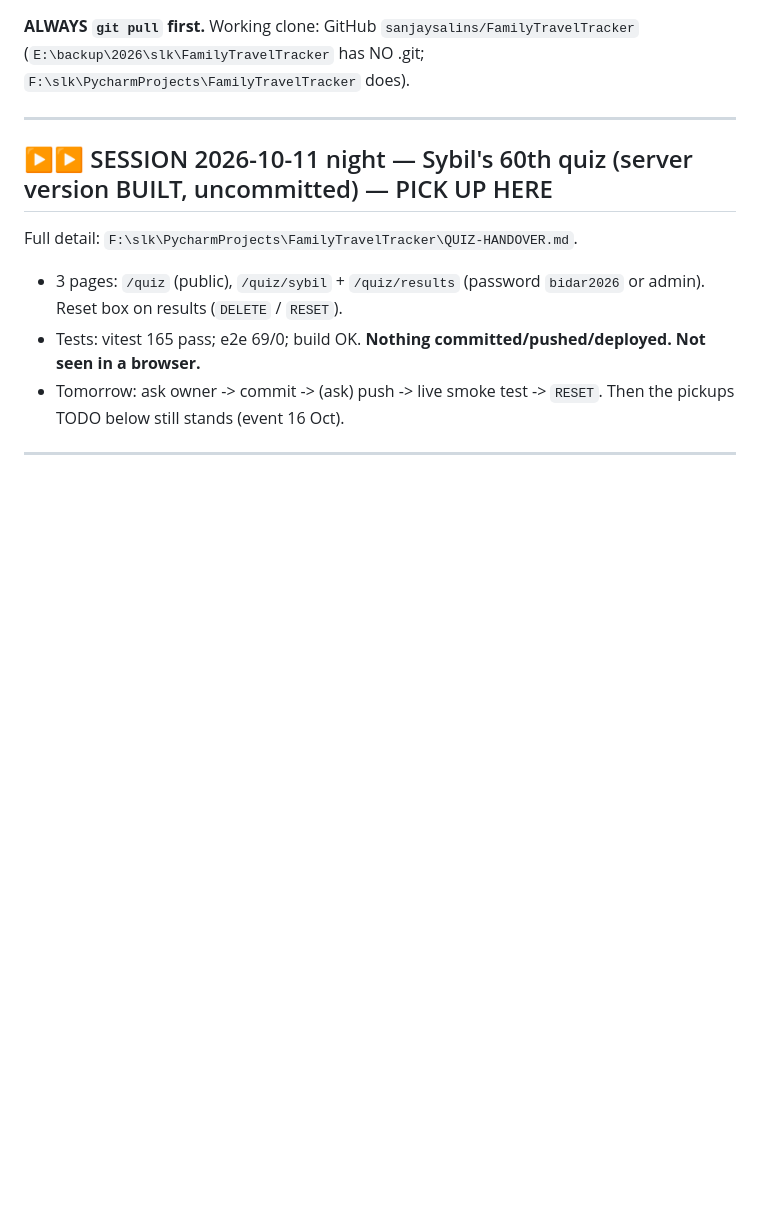
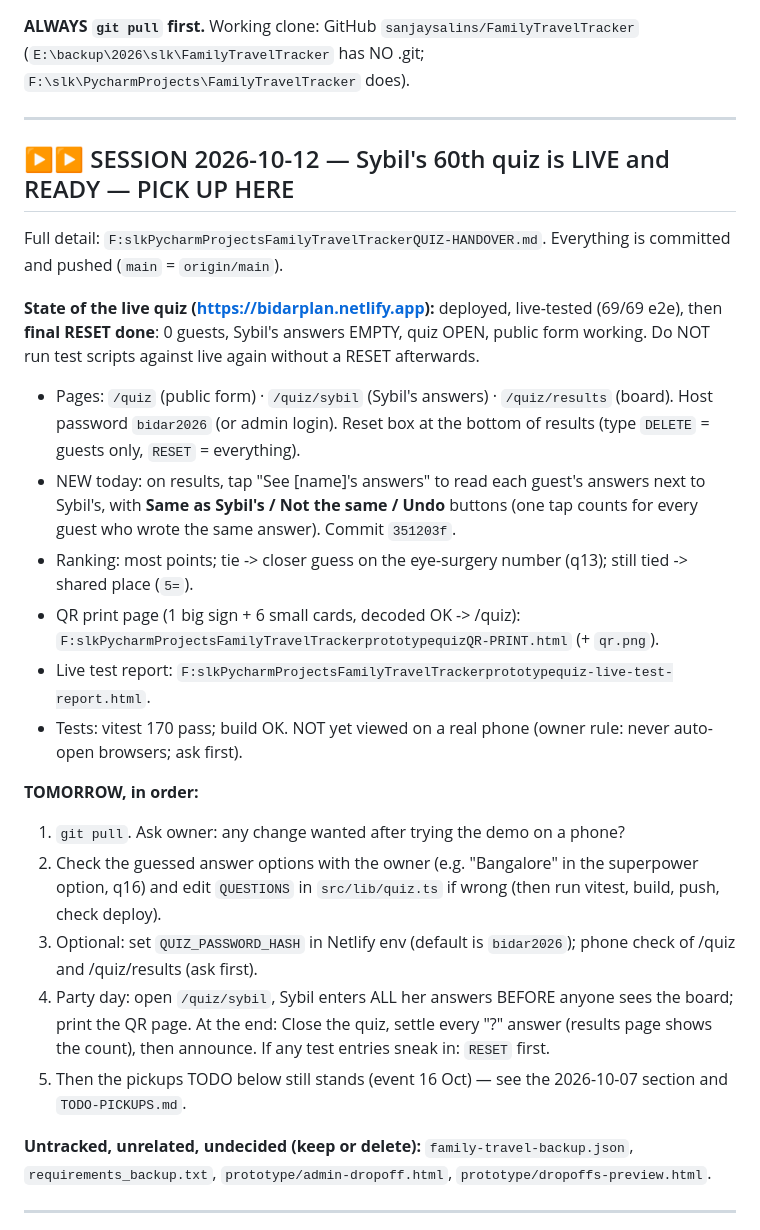
Before and after one commit to sanjaysalins/FamilyTravelTracker, a Markdown page: RESUME.md, the part around the change. GitHub-like rendering; blank space fills up the shorter version.

Commit message:
docs: RESUME + quiz handover for tomorrow (quiz live, reset, QR ready)
Co-Authored-By: Claude Sonnet 5.5 <noreply@anthropic.com>

```diff
--- a/RESUME.md
+++ b/RESUME.md
@@ -4,12 +4,26 @@
 
 ---
 
-## ▶▶ SESSION 2026-10-11 night — Sybil's 60th quiz (server version BUILT, uncommitted) — PICK UP HERE
+## ▶▶ SESSION 2026-10-12 — Sybil's 60th quiz is LIVE and READY — PICK UP HERE
 
-Full detail: `F:\slk\PycharmProjects\FamilyTravelTracker\QUIZ-HANDOVER.md`.
-- 3 pages: `/quiz` (public), `/quiz/sybil` + `/quiz/results` (password `bidar2026` or admin). Reset box on results (`DELETE` / `RESET`).
-- Tests: vitest 165 pass; e2e 69/0; build OK. **Nothing committed/pushed/deployed. Not seen in a browser.**
-- Tomorrow: ask owner -> commit -> (ask) push -> live smoke test -> `RESET`. Then the pickups TODO below still stands (event 16 Oct).
+Full detail: `F:slkPycharmProjectsFamilyTravelTrackerQUIZ-HANDOVER.md`. Everything is committed and pushed (`main` = `origin/main`).
+
+**State of the live quiz (https://bidarplan.netlify.app):** deployed, live-tested (69/69 e2e), then **final RESET done**: 0 guests, Sybil's answers EMPTY, quiz OPEN, public form working. Do NOT run test scripts against live again without a RESET afterwards.
+- Pages: `/quiz` (public form) · `/quiz/sybil` (Sybil's answers) · `/quiz/results` (board). Host password `bidar2026` (or admin login). Reset box at the bottom of results (type `DELETE` = guests only, `RESET` = everything).
+- NEW today: on results, tap "See [name]'s answers" to read each guest's answers next to Sybil's, with **Same as Sybil's / Not the same / Undo** buttons (one tap counts for every guest who wrote the same answer). Commit `351203f`.
+- Ranking: most points; tie -> closer guess on the eye-surgery number (q13); still tied -> shared place (`5=`).
+- QR print page (1 big sign + 6 small cards, decoded OK -> /quiz): `F:slkPycharmProjectsFamilyTravelTrackerprototypequizQR-PRINT.html` (+ `qr.png`).
+- Live test report: `F:slkPycharmProjectsFamilyTravelTrackerprototypequiz-live-test-report.html`.
+- Tests: vitest 170 pass; build OK. NOT yet viewed on a real phone (owner rule: never auto-open browsers; ask first).
+
+**TOMORROW, in order:**
+1. `git pull`. Ask owner: any change wanted after trying the demo on a phone?
+2. Check the guessed answer options with the owner (e.g. "Bangalore" in the superpower option, q16) and edit `QUESTIONS` in `src/lib/quiz.ts` if wrong (then run vitest, build, push, check deploy).
+3. Optional: set `QUIZ_PASSWORD_HASH` in Netlify env (default is `bidar2026`); phone check of /quiz and /quiz/results (ask first).
+4. Party day: open `/quiz/sybil`, Sybil enters ALL her answers BEFORE anyone sees the board; print the QR page. At the end: Close the quiz, settle every "?" answer (results page shows the count), then announce. If any test entries sneak in: `RESET` first.
+5. Then the pickups TODO below still stands (event 16 Oct) — see the 2026-10-07 section and `TODO-PICKUPS.md`.
+
+**Untracked, unrelated, undecided (keep or delete):** `family-travel-backup.json`, `requirements_backup.txt`, `prototype/admin-dropoff.html`, `prototype/dropoffs-preview.html`.
 
 ---
 
```
Also changed, not shown: QUIZ-HANDOVER.md (+1 -4 lines).
